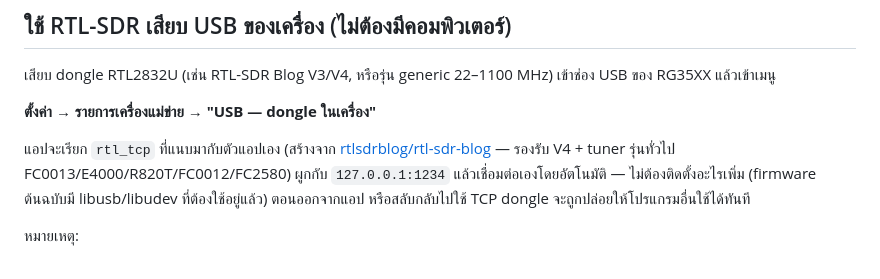
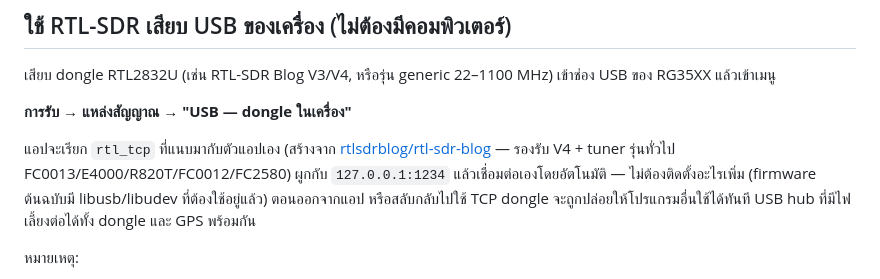
Before and after one commit to superogira/sdr_rg35xx_plus, a Markdown page: README.md, the part around one of its changes. Rendered like a GitHub page.

```diff
--- a/README.md
+++ b/README.md
@@ -42,7 +77,7 @@ dist/rg35xx/SDRg35xx.png → Roms/APPS/
 เสียบ dongle RTL2832U (เช่น RTL-SDR Blog V3/V4, หรือรุ่น generic
 22–1100 MHz) เข้าช่อง USB ของ RG35XX แล้วเข้าเมนู
 
-**ตั้งค่า → รายการเครื่องแม่ข่าย → "USB — dongle ในเครื่อง"**
+**การรับ → แหล่งสัญญาณ → "USB — dongle ในเครื่อง"**
 
 แอปจะเรียก `rtl_tcp` ที่แนบมากับตัวแอปเอง (สร้างจาก
 [rtlsdrblog/rtl-sdr-blog](https://github.com/rtlsdrblog/rtl-sdr-blog) —
@@ -50,6 +85,7 @@ dist/rg35xx/SDRg35xx.png → Roms/APPS/
 `127.0.0.1:1234` แล้วเชื่อมต่อเองโดยอัตโนมัติ — ไม่ต้องติดตั้งอะไรเพิ่ม
 (firmware ต้นฉบับมี libusb/libudev ที่ต้องใช้อยู่แล้ว) ตอนออกจากแอป
 หรือสลับกลับไปใช้ TCP dongle จะถูกปล่อยให้โปรแกรมอื่นใช้ได้ทันที
+USB hub ที่มีไฟเลี้ยงต่อได้ทั้ง dongle และ GPS พร้อมกัน
 
 หมายเหตุ:
 
```
Also changed, not shown: other parts of README.md (+57 -11 lines).
